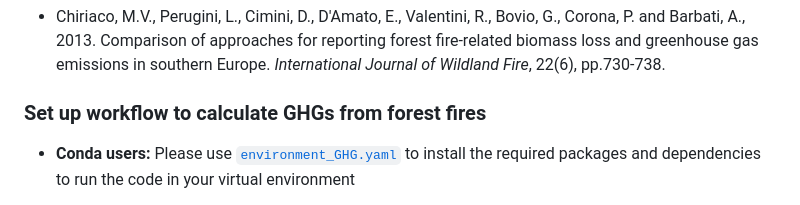
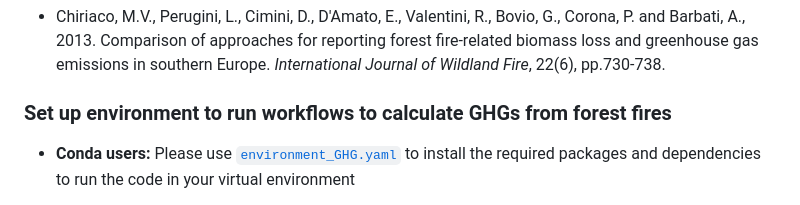
Before and after one commit to sdgs-eyes/FIRE-TRACE-GHG-emissions-from-forest-fires, a Markdown page: ghg_emissions_md.md, the part around the change. Rendered like a GitHub page.

Commit message:
minor update in .md file

```diff
--- a/ghg_emissions_md.md
+++ b/ghg_emissions_md.md
@@ -87,7 +87,7 @@ where:
 
 - Chiriaco, M.V., Perugini, L., Cimini, D., D'Amato, E., Valentini, R., Bovio, G., Corona, P. and Barbati, A., 2013. Comparison of approaches for reporting forest fire-related biomass loss and greenhouse gas emissions in southern Europe. _International Journal of Wildland Fire_, 22(6), pp.730-738.
 
-### <span style="color: #22689B;">Set up workflow to calculate GHGs from forest fires </span>
+### <span style="color: #22689B;">Set up environment to run workflows to calculate GHGs from forest fires </span>
 
 - **Conda users:** Please use [`environment_GHG.yaml`](\environment_GHG.yaml) to install the required packages and dependencies to run the code in your virtual environment
 
```
